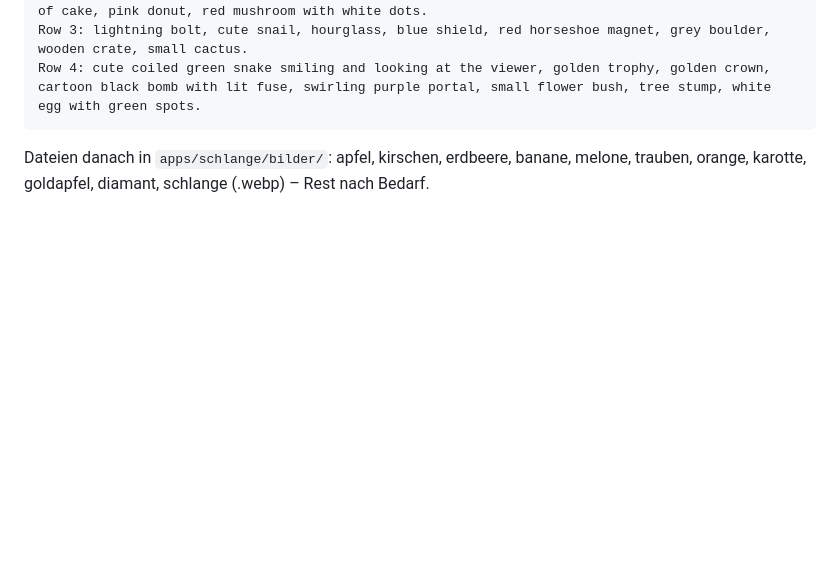
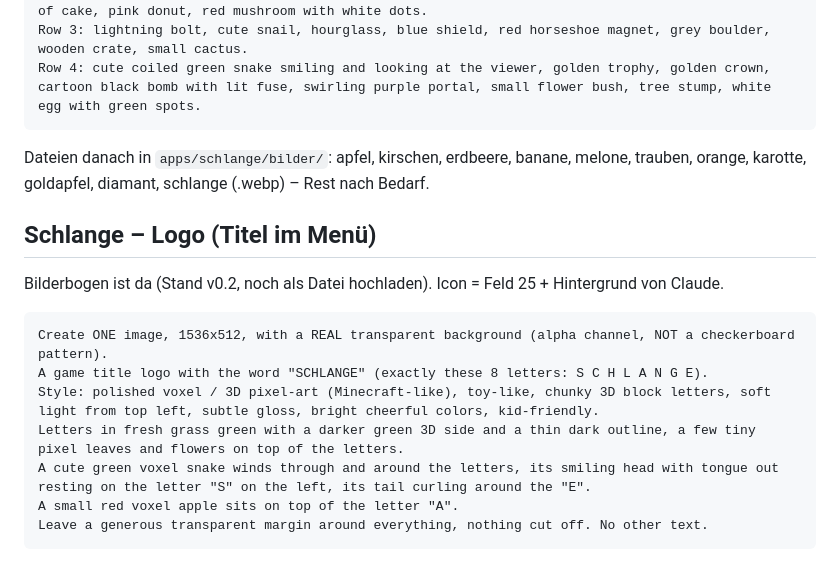
Before and after one commit to nomiknomik/sandbox, a Markdown page: docs/BILD-PROMPTS.md, the part around the change. Rendered like a GitHub page; blank space fills up the shorter version.

Commit message:
Bild-Prompts: Logo-Prompt für Schlange
Co-Authored-By: Claude Opus 5.5 <noreply@anthropic.com>
Claude-Session: https://claude.ai/code/session_01MtPb17VUe1zErrqdq26VJT

````diff
--- a/docs/BILD-PROMPTS.md
+++ b/docs/BILD-PROMPTS.md
@@ -216,3 +216,16 @@ Row 4: cute coiled green snake smiling and looking at the viewer, golden trophy,
 ```
 Dateien danach in `apps/schlange/bilder/`: apfel, kirschen, erdbeere, banane, melone, trauben,
 orange, karotte, goldapfel, diamant, schlange (.webp) – Rest nach Bedarf.
+
+## Schlange – Logo (Titel im Menü)
+Bilderbogen ist da (Stand v0.2, noch als Datei hochladen). Icon = Feld 25 + Hintergrund von Claude.
+
+```
+Create ONE image, 1536x512, with a REAL transparent background (alpha channel, NOT a checkerboard pattern).
+A game title logo with the word "SCHLANGE" (exactly these 8 letters: S C H L A N G E).
+Style: polished voxel / 3D pixel-art (Minecraft-like), toy-like, chunky 3D block letters, soft light from top left, subtle gloss, bright cheerful colors, kid-friendly.
+Letters in fresh grass green with a darker green 3D side and a thin dark outline, a few tiny pixel leaves and flowers on top of the letters.
+A cute green voxel snake winds through and around the letters, its smiling head with tongue out resting on the letter "S" on the left, its tail curling around the "E".
+A small red voxel apple sits on top of the letter "A".
+Leave a generous transparent margin around everything, nothing cut off. No other text.
+```
````
